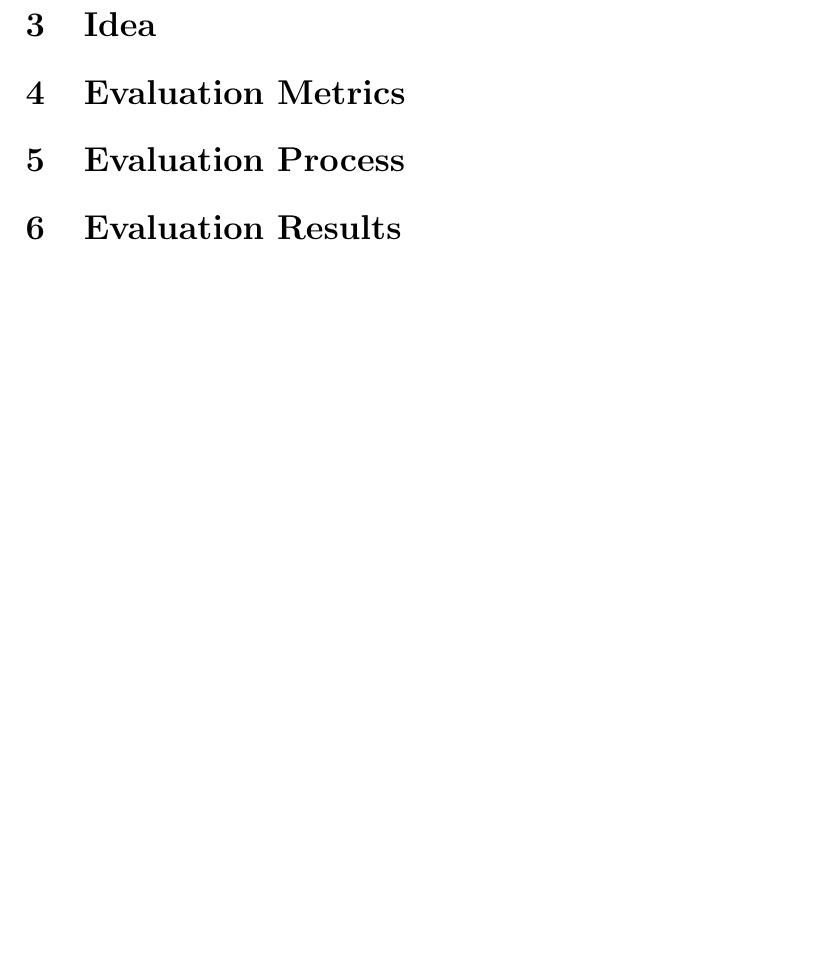
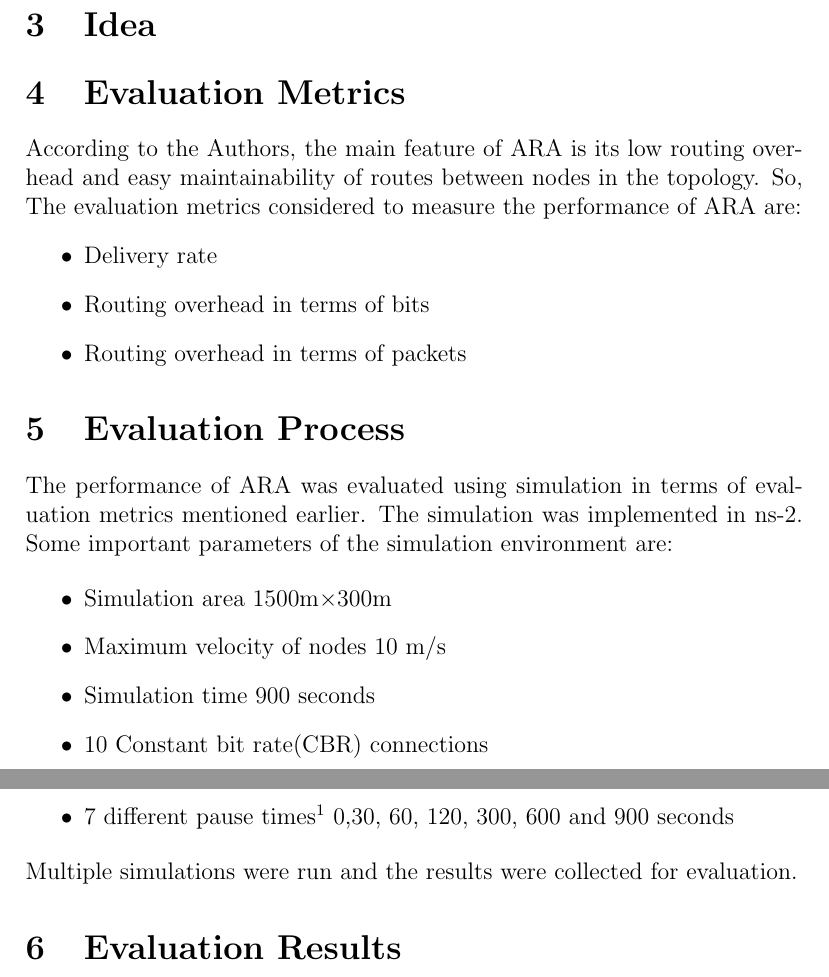
Before and after one commit to alvi17/FinalReport_AdhocNetworking, a LaTeX paper (report.tex): part of page 3 of 3 before the commit and two parts of pages 3 and 4 of 4 after it, the two joined at a grey line, cut so that both start at the same text, the shorter picture padded with empty space. Compiled offline with pdfLaTeX.

Commit message:
Adding more content

```diff
--- a/report.tex
+++ b/report.tex
@@ -127,9 +127,26 @@ Introduction of the report goes here.
 \section{Idea}
 
 \section{Evaluation Metrics}
-
+According to the Authors, the main feature of ARA is its low routing overhead and easy maintainability of routes between nodes in the topology. So, The evaluation metrics considered to measure the performance of ARA are:
+\begin{itemize}
+\item Delivery rate
+\item Routing overhead in terms of bits
+\item Routing overhead in terms of packets
+\end{itemize}
 
 \section{Evaluation Process}
+The performance of ARA was evaluated using simulation in terms of evaluation metrics mentioned earlier.
+The simulation was implemented in ns-2. Some important parameters of the simulation environment are:
+
+\begin{itemize}
+\item Simulation area  1500m×300m
+\item Maximum velocity of nodes 10 m/s
+\item Simulation time  900 seconds
+\item 10 Constant bit rate(CBR) connections
+\item 7 different pause times\footnote{pause time indicates the mobility of the nodes} 0,30, 60, 120, 300, 600 and 900 seconds
+\end{itemize}
+Multiple simulations were run and the results were collected for evaluation.
+
 
 \section{Evaluation Results}
 
```
Also changed, not shown: report.pdf, report.tex (4 more changed lines), 4 other files.
